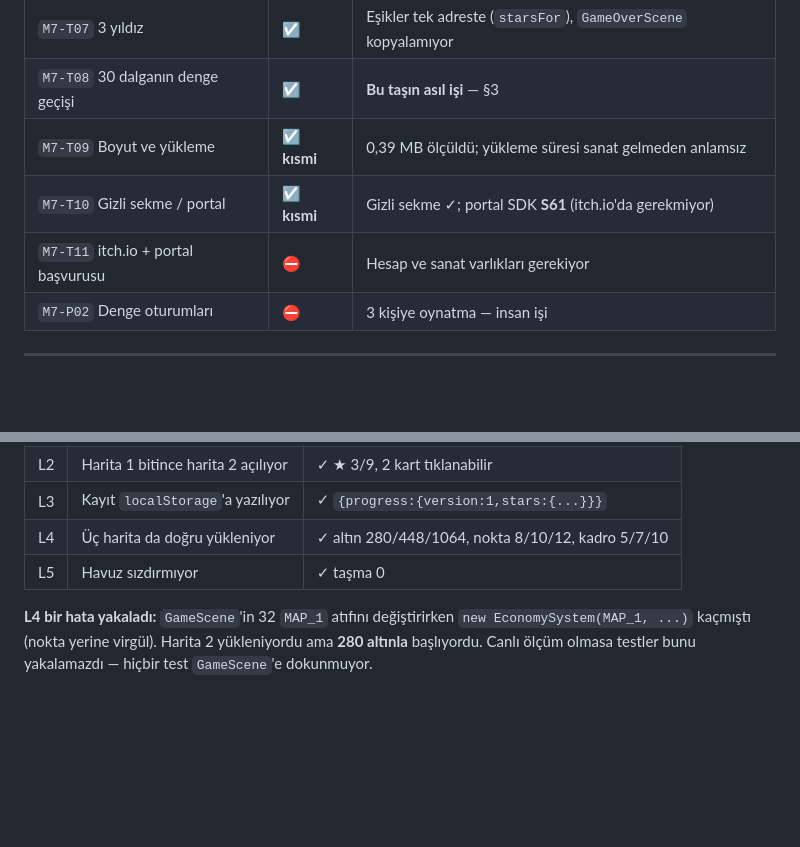
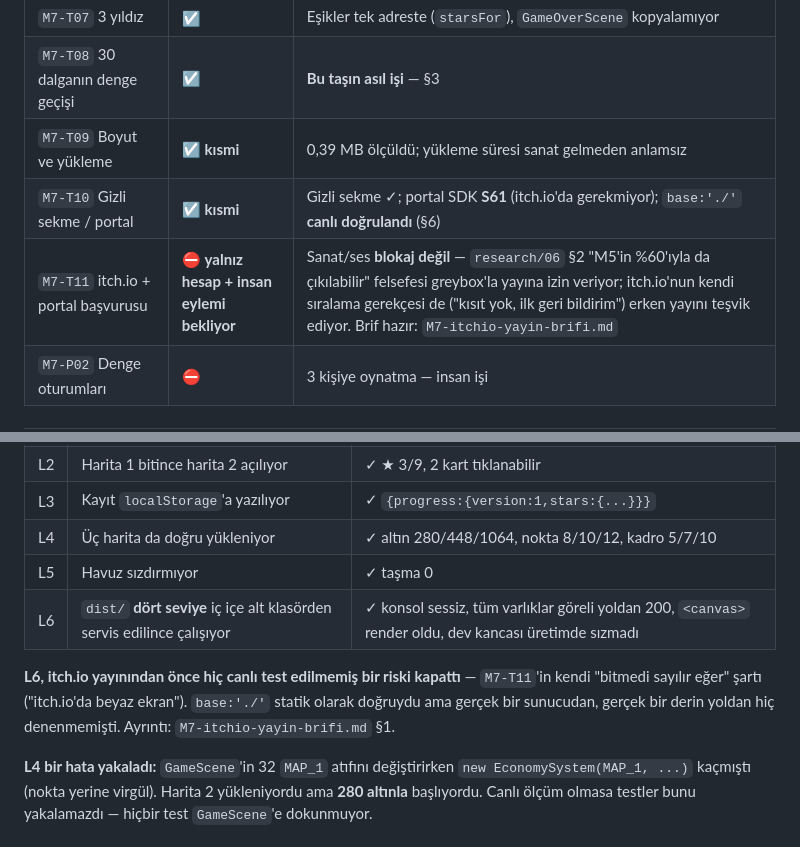
Before and after one commit to AlperCna/kale-nobeti, a Markdown page: docs/results/M7-SONUC.md, 2 parts joined by grey strips. GitHub-like rendering; blank space fills up the shorter version.

```diff
--- a/docs/results/M7-SONUC.md
+++ b/docs/results/M7-SONUC.md
@@ -31,8 +31,8 @@ başvurusu.
 | `M7-T07` 3 yıldız | ☑ | Eşikler tek adreste (`starsFor`), `GameOverScene` kopyalamıyor |
 | `M7-T08` 30 dalganın denge geçişi | ☑ | **Bu taşın asıl işi** — §3 |
 | `M7-T09` Boyut ve yükleme | ☑ **kısmi** | 0,39 MB ölçüldü; yükleme süresi sanat gelmeden anlamsız |
-| `M7-T10` Gizli sekme / portal | ☑ **kısmi** | Gizli sekme ✓; portal SDK **S61** (itch.io'da gerekmiyor) |
-| `M7-T11` itch.io + portal başvurusu | ⛔ | Hesap ve sanat varlıkları gerekiyor |
+| `M7-T10` Gizli sekme / portal | ☑ **kısmi** | Gizli sekme ✓; portal SDK **S61** (itch.io'da gerekmiyor); `base:'./'` **canlı doğrulandı** (§6) |
+| `M7-T11` itch.io + portal başvurusu | ⛔ **yalnız hesap + insan eylemi bekliyor** | Sanat/ses **blokaj değil** — `research/06` §2 "M5'in %60'ıyla da çıkılabilir" felsefesi greybox'la yayına izin veriyor; itch.io'nun kendi sıralama gerekçesi de ("kısıt yok, ilk geri bildirim") erken yayını teşvik ediyor. Brif hazır: `M7-itchio-yayin-brifi.md` |
 | `M7-P02` Denge oturumları | ⛔ | 3 kişiye oynatma — insan işi |
 
 ---
@@ -206,6 +206,13 @@ tutmuyordu, artık onu çağırıyor.
 | L3 | Kayıt `localStorage`'a yazılıyor | ✓ `{progress:{version:1,stars:{...}}}` |
 | L4 | Üç harita da doğru yükleniyor | ✓ altın 280/448/1064, nokta 8/10/12, kadro 5/7/10 |
 | L5 | Havuz sızdırmıyor | ✓ taşma 0 |
+| L6 | `dist/` **dört seviye** iç içe alt klasörden servis edilince çalışıyor | ✓ konsol sessiz, tüm varlıklar göreli yoldan 200, `<canvas>` render oldu, dev kancası üretimde sızmadı |
+
+**L6, itch.io yayınından önce hiç canlı test edilmemiş bir riski
+kapattı** — `M7-T11`'in kendi "bitmedi sayılır eğer" şartı ("itch.io'da
+beyaz ekran"). `base:'./'` statik olarak doğruydu ama gerçek bir
+sunucudan, gerçek bir derin yoldan hiç denenmemişti.
+Ayrıntı: `M7-itchio-yayin-brifi.md` §1.
 
 **L4 bir hata yakaladı:** `GameScene`'in 32 `MAP_1` atıfını değiştirirken
 `new EconomySystem(MAP_1, ...)` kaçmıştı (nokta yerine virgül). Harita 2
```
Also changed, not shown: docs/plan/M7-harita23-denge-yayin.md (+5 -0 lines), docs/plan/M7-itchio-yayin-brifi.md (added, +158 -0 lines).
